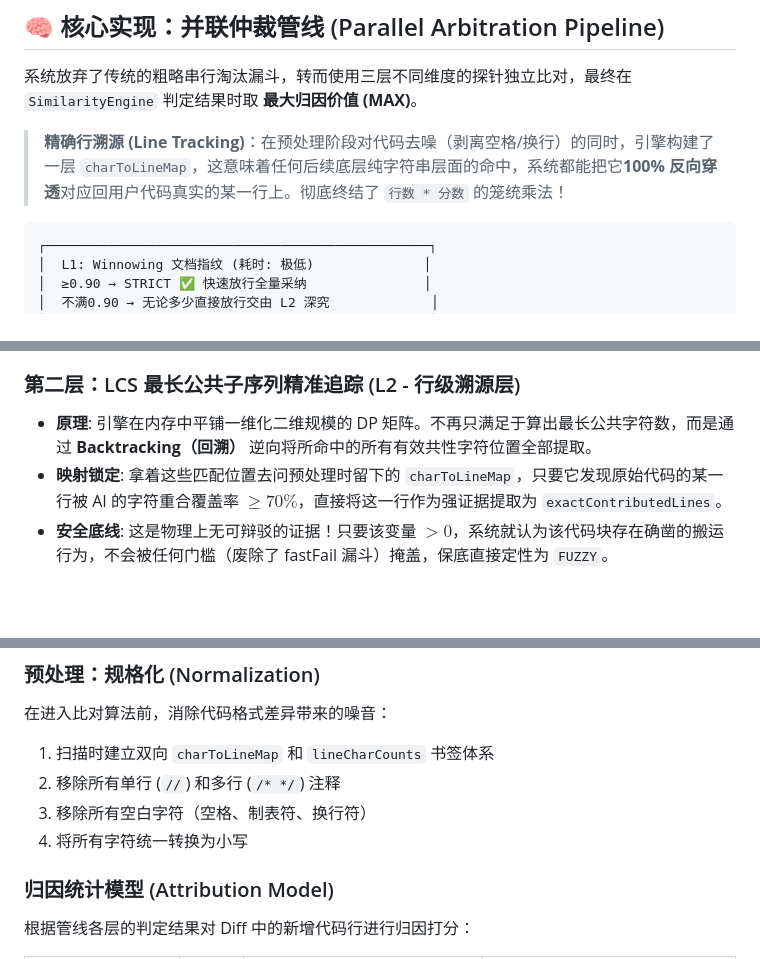
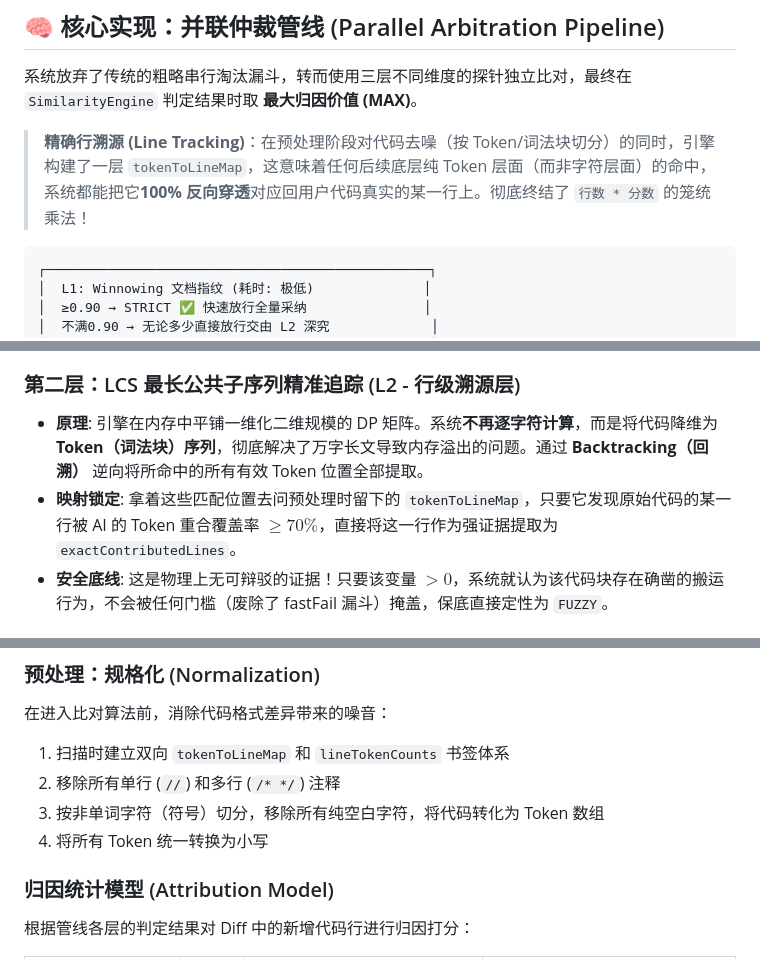
Before and after one commit to Macaber/code-attribution-engine, a Markdown page: README.md, 3 parts joined by grey strips. Drawn GitHub-style; blank space fills up the shorter version.

````diff
--- a/README.md
+++ b/README.md
@@ -86,7 +86,7 @@
 
 系统放弃了传统的粗略串行淘汰漏斗，转而使用三层不同维度的探针独立比对，最终在 `SimilarityEngine` 判定结果时取 **最大归因价值 (MAX)**。
 
-> **精确行溯源 (Line Tracking)**：在预处理阶段对代码去噪（剥离空格/换行）的同时，引擎构建了一层 `charToLineMap`，这意味着任何后续底层纯字符串层面的命中，系统都能把它**100% 反向穿透**对应回用户代码真实的某一行上。彻底终结了 `行数 * 分数` 的笼统乘法！
+> **精确行溯源 (Line Tracking)**：在预处理阶段对代码去噪（按 Token/词法块切分）的同时，引擎构建了一层 `tokenToLineMap`，这意味着任何后续底层纯 Token 层面（而非字符层面）的命中，系统都能把它**100% 反向穿透**对应回用户代码真实的某一行上。彻底终结了 `行数 * 分数` 的笼统乘法！
 
 ```
 ┌─────────────────────────────────────────────────┐
@@ -112,8 +112,8 @@
 
 ### 第二层：LCS 最长公共子序列精准追踪 (L2 - 行级溯源层)
 
-* **原理**: 引擎在内存中平铺一维化二维规模的 DP 矩阵。不再只满足于算出最长公共字符数，而是通过 **Backtracking（回溯）** 逆向将所命中的所有有效共性字符位置全部提取。
-* **映射锁定**: 拿着这些匹配位置去问预处理时留下的 `charToLineMap`，只要它发现原始代码的某一行被 AI 的字符重合覆盖率 $\ge 70\%$，直接将这一行作为强证据提取为 `exactContributedLines`。
+* **原理**: 引擎在内存中平铺一维化二维规模的 DP 矩阵。系统**不再逐字符计算**，而是将代码降维为 **Token（词法块）序列**，彻底解决了万字长文导致内存溢出的问题。通过 **Backtracking（回溯）** 逆向将所命中的所有有效 Token 位置全部提取。
+* **映射锁定**: 拿着这些匹配位置去问预处理时留下的 `tokenToLineMap`，只要它发现原始代码的某一行被 AI 的 Token 重合覆盖率 $\ge 70\%$，直接将这一行作为强证据提取为 `exactContributedLines`。
 * **安全底线**: 这是物理上无可辩驳的证据！只要该变量 $>0$，系统就认为该代码块存在确凿的搬运行为，不会被任何门槛（废除了 fastFail 漏斗）掩盖，保底直接定性为 `FUZZY`。
 
 ### 第三层：AST 语义特征比对 (L3 - 结构特征层)
@@ -148,10 +148,10 @@
 
 在进入比对算法前，消除代码格式差异带来的噪音：
 
-1. 扫描时建立双向 `charToLineMap` 和 `lineCharCounts` 书签体系
+1. 扫描时建立双向 `tokenToLineMap` 和 `lineTokenCounts` 书签体系
 2. 移除所有单行 (`//`) 和多行 (`/* */`) 注释
-3. 移除所有空白字符（空格、制表符、换行符）
-4. 将所有字符统一转换为小写
+3. 按非单词字符（符号）切分，移除所有纯空白字符，将代码转化为 Token 数组
+4. 将所有 Token 统一转换为小写
 
 ### 归因统计模型 (Attribution Model)
 
````
Also changed, not shown: docs/algorithms.md (+14 -14 lines).
